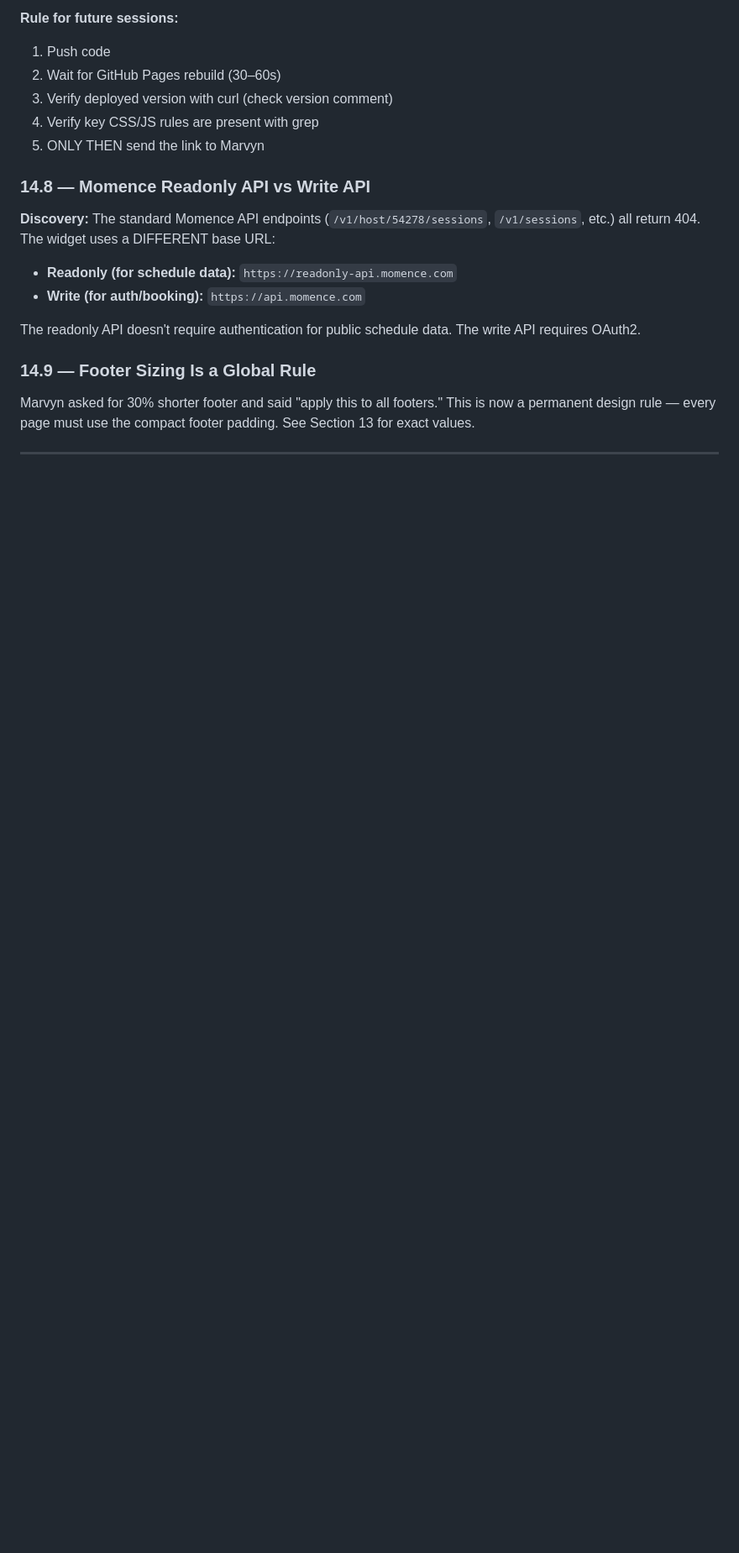
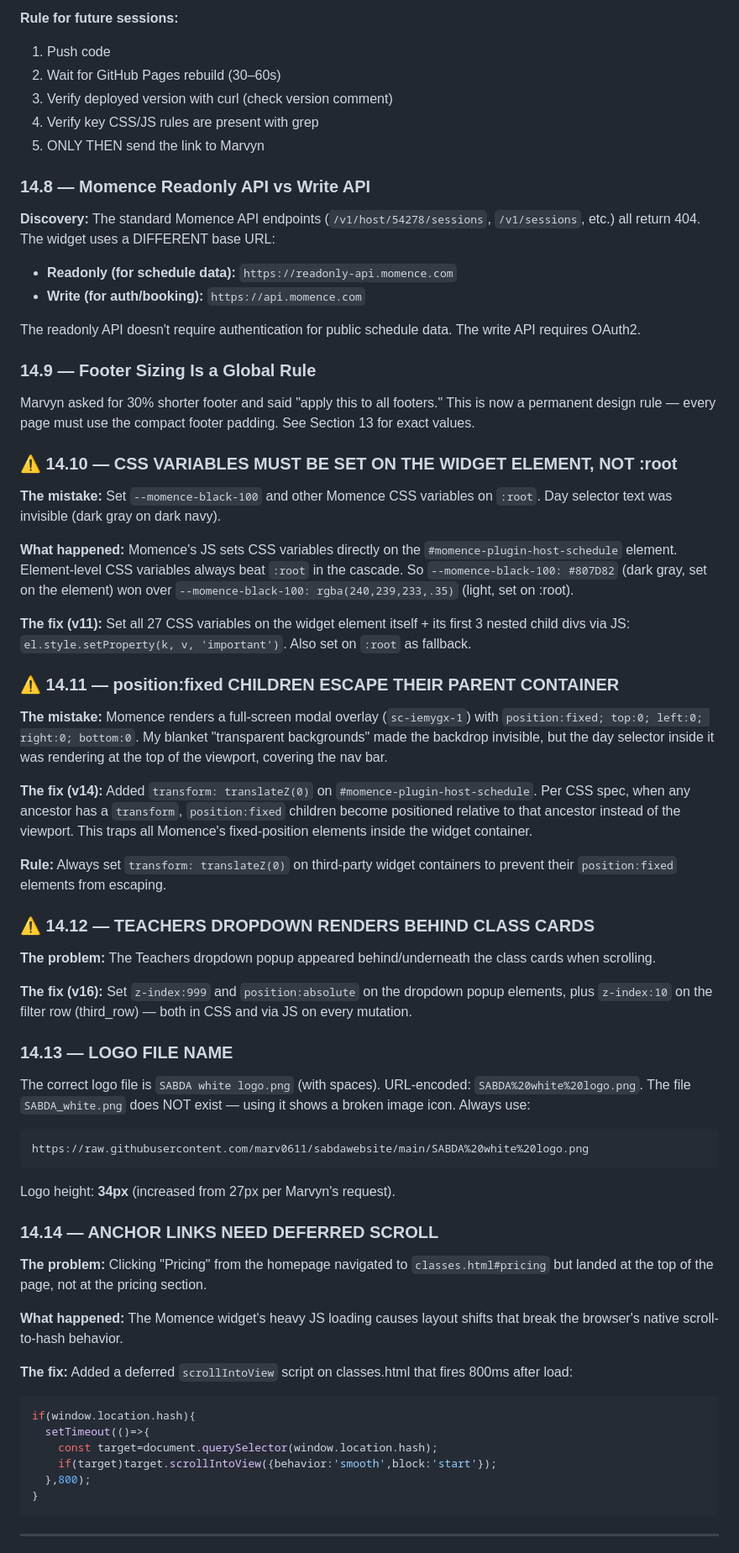
Before and after one commit to marv0611/sabdawebsite, a Markdown page: SABDA_Website_Build_Manual.md, the part around one of its changes. Shown at 84% size. Rendered like a GitHub page; blank space fills up the shorter version.

````diff
--- a/SABDA_Website_Build_Manual.md
+++ b/SABDA_Website_Build_Manual.md
@@ -676,5 +678,51 @@ The readonly API doesn't require authentication for public schedule data. The wr
 
 Marvyn asked for 30% shorter footer and said "apply this to all footers." This is now a permanent design rule — every page must use the compact footer padding. See Section 13 for exact values.
 
+### ⚠️ 14.10 — CSS VARIABLES MUST BE SET ON THE WIDGET ELEMENT, NOT :root
+
+**The mistake:** Set `--momence-black-100` and other Momence CSS variables on `:root`. Day selector text was invisible (dark gray on dark navy).
+
+**What happened:** Momence's JS sets CSS variables directly on the `#momence-plugin-host-schedule` element. Element-level CSS variables always beat `:root` in the cascade. So `--momence-black-100: #807D82` (dark gray, set on the element) won over `--momence-black-100: rgba(240,239,233,.35)` (light, set on :root).
+
+**The fix (v11):** Set all 27 CSS variables on the widget element itself + its first 3 nested child divs via JS: `el.style.setProperty(k, v, 'important')`. Also set on `:root` as fallback.
+
+### ⚠️ 14.11 — position:fixed CHILDREN ESCAPE THEIR PARENT CONTAINER
+
+**The mistake:** Momence renders a full-screen modal overlay (`sc-iemygx-1`) with `position:fixed; top:0; left:0; right:0; bottom:0`. My blanket "transparent backgrounds" made the backdrop invisible, but the day selector inside it was rendering at the top of the viewport, covering the nav bar.
+
+**The fix (v14):** Added `transform: translateZ(0)` on `#momence-plugin-host-schedule`. Per CSS spec, when any ancestor has a `transform`, `position:fixed` children become positioned relative to that ancestor instead of the viewport. This traps all Momence's fixed-position elements inside the widget container.
+
+**Rule:** Always set `transform: translateZ(0)` on third-party widget containers to prevent their `position:fixed` elements from escaping.
+
+### ⚠️ 14.12 — TEACHERS DROPDOWN RENDERS BEHIND CLASS CARDS
+
+**The problem:** The Teachers dropdown popup appeared behind/underneath the class cards when scrolling.
+
+**The fix (v16):** Set `z-index:999` and `position:absolute` on the dropdown popup elements, plus `z-index:10` on the filter row (third_row) — both in CSS and via JS on every mutation.
+
+### 14.13 — LOGO FILE NAME
+
+The correct logo file is `SABDA white logo.png` (with spaces). URL-encoded: `SABDA%20white%20logo.png`. The file `SABDA_white.png` does NOT exist — using it shows a broken image icon. Always use:
+```
+https://raw.githubusercontent.com/marv0611/sabdawebsite/main/SABDA%20white%20logo.png
+```
+Logo height: **34px** (increased from 27px per Marvyn's request).
+
+### 14.14 — ANCHOR LINKS NEED DEFERRED SCROLL
+
+**The problem:** Clicking "Pricing" from the homepage navigated to `classes.html#pricing` but landed at the top of the page, not at the pricing section.
+
+**What happened:** The Momence widget's heavy JS loading causes layout shifts that break the browser's native scroll-to-hash behavior.
+
+**The fix:** Added a deferred `scrollIntoView` script on classes.html that fires 800ms after load:
+```js
+if(window.location.hash){
+  setTimeout(()=>{
+    const target=document.querySelector(window.location.hash);
+    if(target)target.scrollIntoView({behavior:'smooth',block:'start'});
+  },800);
+}
+```
+
 ---
 
````
Also changed, not shown: other parts of SABDA_Website_Build_Manual.md (+44 -4 lines).
